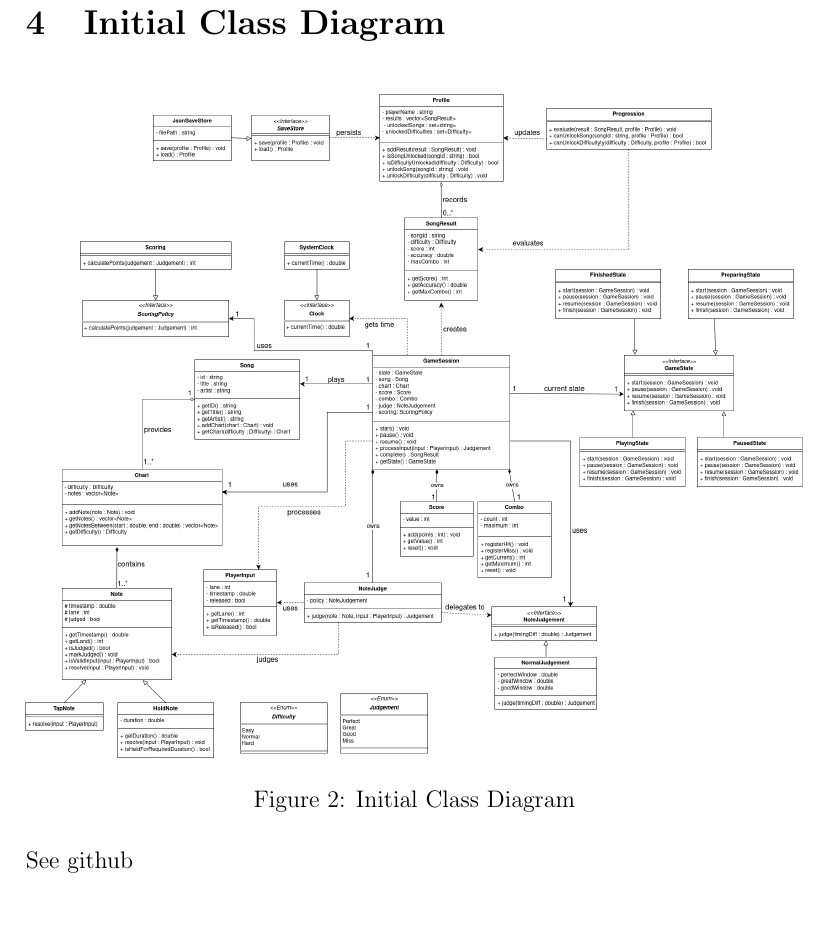
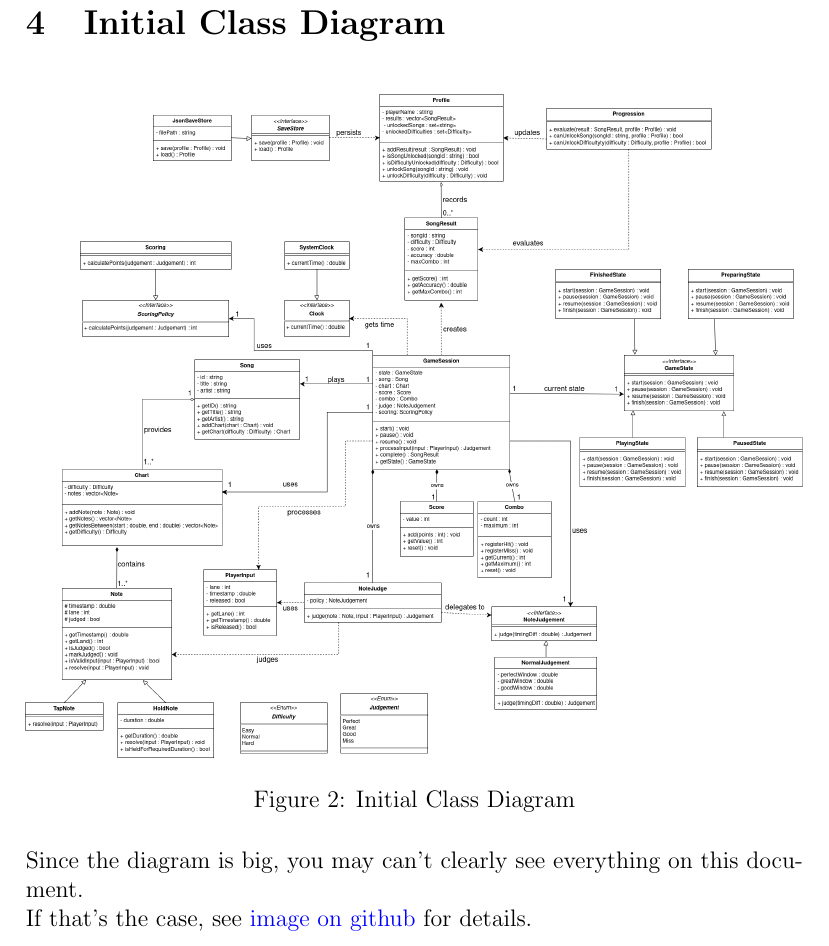
Before and after one commit to jspace418/CS3307_Project, a LaTeX document (D1/CS3307_D1_Group75.tex): part of page 13 of 14, cut so that both start at the same text, the shorter picture padded with empty space. The pictures show the PDF file D1/CS3307_D1_Group75.pdf that the author committed with the source.

Commit message:
Add class diagram

```diff
--- a/D1/CS3307_D1_Group75.tex
+++ b/D1/CS3307_D1_Group75.tex
@@ -302,8 +311,10 @@ Examples considered include well-known rhythm games such as osu!mania and DJMAX
         \centering
         \caption{Initial Class Diagram}
     \end{figure}
-    See github
+    Since the diagram is big, you may can't clearly see everything on this document. \\
+    If that's the case, see \href{https://github.com/jspace418/CS3307_Project/blob/main/D1/img/ClassDiagram.png}{image on github} for details.
 
+\pagebreak
 
 \section{Sequence Diagram}
 
```
Also changed, not shown: D1/CS3307_D1_Group75.pdf, D1/CS3307_D1_Group75.tex (11 more changed lines), 1 other file.
